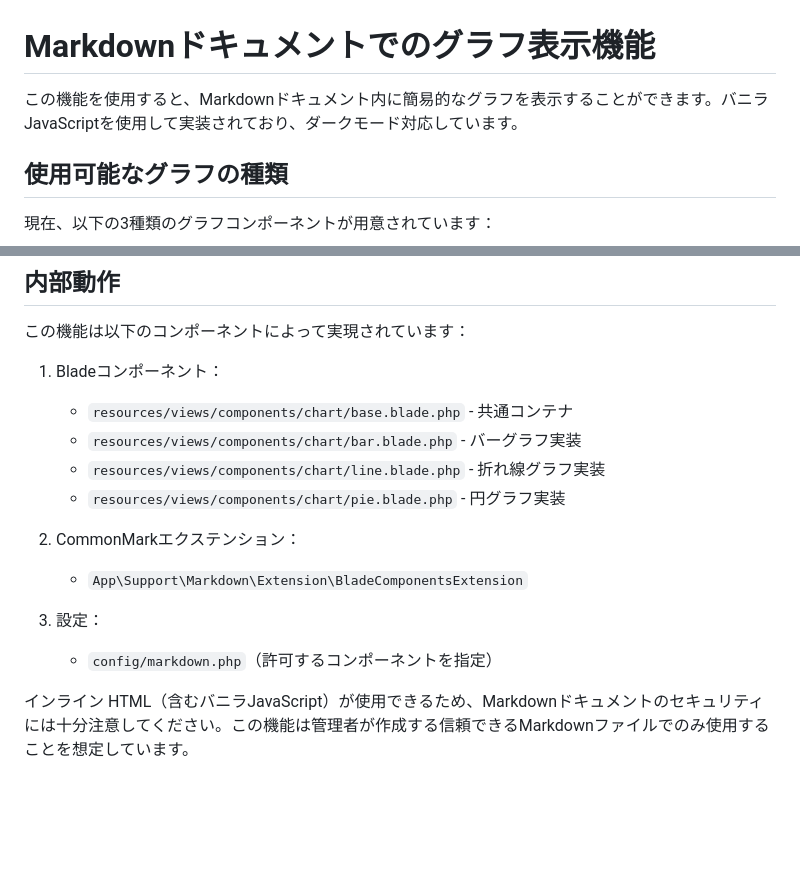
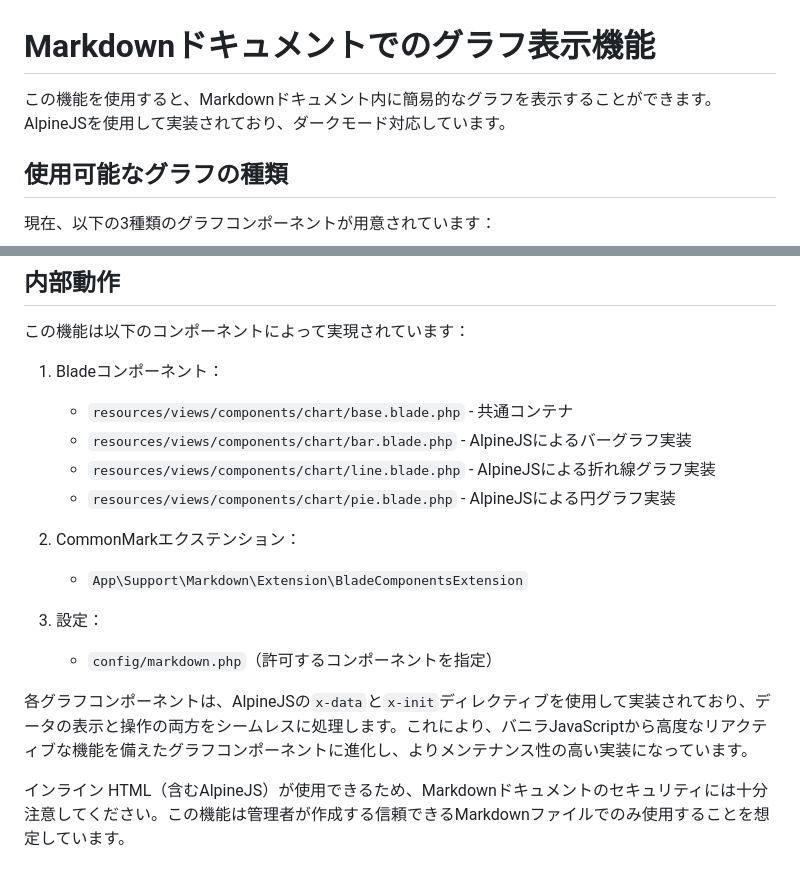
Before and after one commit to puklipo/service-guide, a Markdown page: resources/articles/chart.md, 2 parts joined by grey strips. GitHub-like rendering; blank space fills up the shorter version.

Commit message:
Update chart docs to reflect AlpineJS implementation
Revised documentation to indicate that chart components now use AlpineJS instead of vanilla JavaScript. Updated descriptions of internal components and added details about the use of AlpineJS directives for improved reactivity and maintainability.

```diff
--- a/resources/articles/chart.md
+++ b/resources/articles/chart.md
@@ -1,6 +1,6 @@
 # Markdownドキュメントでのグラフ表示機能
 
-この機能を使用すると、Markdownドキュメント内に簡易的なグラフを表示することができます。バニラJavaScriptを使用して実装されており、ダークモード対応しています。
+この機能を使用すると、Markdownドキュメント内に簡易的なグラフを表示することができます。AlpineJSを使用して実装されており、ダークモード対応しています。
 
 ## 使用可能なグラフの種類
 
@@ -152,9 +152,9 @@ Markdownドキュメント内で、以下のように「blade」言語を指定
 
 1. Bladeコンポーネント：
    - `resources/views/components/chart/base.blade.php` - 共通コンテナ
-   - `resources/views/components/chart/bar.blade.php` - バーグラフ実装
-   - `resources/views/components/chart/line.blade.php` - 折れ線グラフ実装
-   - `resources/views/components/chart/pie.blade.php` - 円グラフ実装
+   - `resources/views/components/chart/bar.blade.php` - AlpineJSによるバーグラフ実装
+   - `resources/views/components/chart/line.blade.php` - AlpineJSによる折れ線グラフ実装
+   - `resources/views/components/chart/pie.blade.php` - AlpineJSによる円グラフ実装
 
 2. CommonMarkエクステンション：
    - `App\Support\Markdown\Extension\BladeComponentsExtension`
@@ -162,4 +162,6 @@ Markdownドキュメント内で、以下のように「blade」言語を指定
 3. 設定：
    - `config/markdown.php`（許可するコンポーネントを指定）
 
-インライン HTML（含むバニラJavaScript）が使用できるため、Markdownドキュメントのセキュリティには十分注意してください。この機能は管理者が作成する信頼できるMarkdownファイルでのみ使用することを想定しています。
+各グラフコンポーネントは、AlpineJSの`x-data`と`x-init`ディレクティブを使用して実装されており、データの表示と操作の両方をシームレスに処理します。これにより、バニラJavaScriptから高度なリアクティブな機能を備えたグラフコンポーネントに進化し、よりメンテナンス性の高い実装になっています。
+
+インライン HTML（含むAlpineJS）が使用できるため、Markdownドキュメントのセキュリティには十分注意してください。この機能は管理者が作成する信頼できるMarkdownファイルでのみ使用することを想定しています。
```
